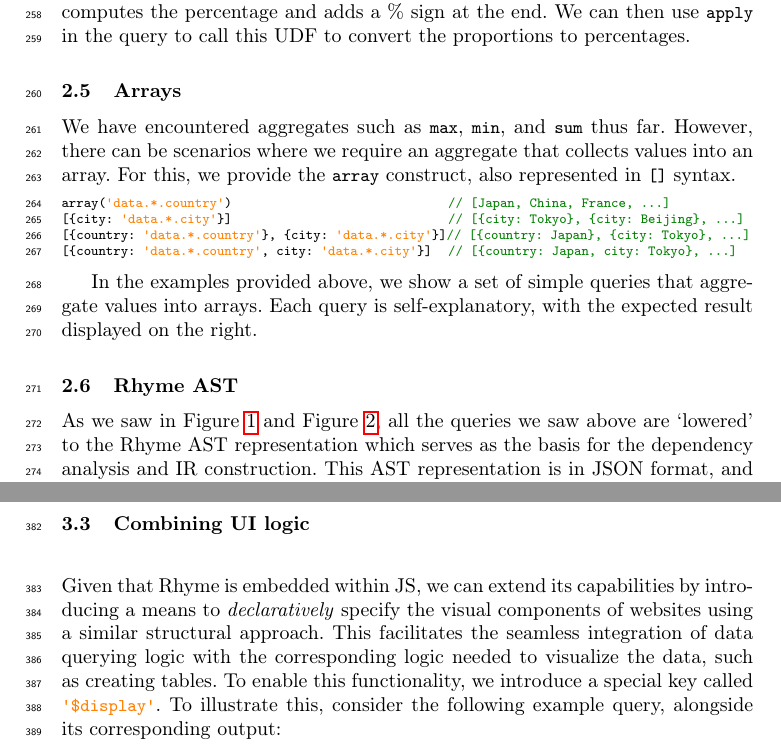
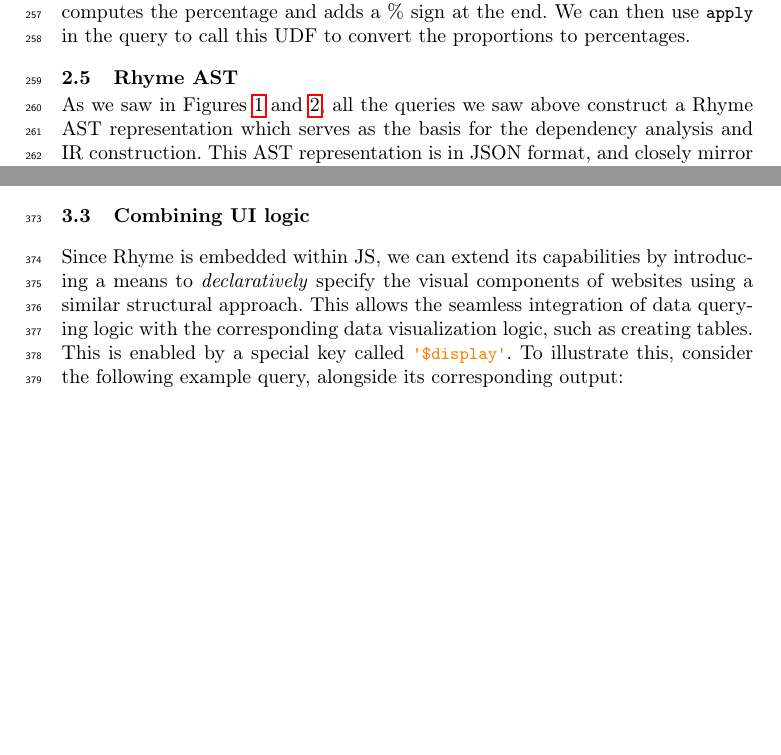
Before and after one commit to rhyme-lang/rhyme, a LaTeX paper (paper/paper.tex): two parts of pages 8 and 11 of 18 before the commit and two parts of pages 7 and 10 of 18 after it, joined at a grey line, cut so that both start at the same text, the shorter picture padded with empty space. Compiled offline with pdfLaTeX.

Commit message:
up to sec 3

```diff
--- a/paper/paper.tex
+++ b/paper/paper.tex
@@ -665,29 +680,31 @@ We can then use \inline{apply} in the query to call this UDF to convert the
 proportions to percentages.
 
 
-\subsection{Arrays}
-We have encountered aggregates such as \inline{max}, \inline{min}, and \inline{sum}
-thus far.
-However, there can be scenarios where we require an aggregate that collects values
-into an array.
-For this, we provide the \inline{array} construct, also represented in \inline{[]} syntax.
+% \subsection{Arrays}
+% We have encountered aggregates such as \inline{max}, \inline{min}, and \inline{sum}
+% thus far.
+% However, there can be scenarios where we require an aggregate that collects values
+% into an array.
+% For this, we provide the \inline{array} construct, also represented in \inline{[]} syntax.
 
-\begin{lstlisting}[style=JavaScript, columns=flexible]
-array('data.*.country')                                   // [Japan, China, France, ...]
-[{city: 'data.*.city'}]                                   // [{city: Tokyo}, {city: Beijing}, ...]
-[{country: 'data.*.country'}, {city: 'data.*.city'}]// [{country: Japan}, {city: Tokyo}, ...]
-[{country: 'data.*.country', city: 'data.*.city'}]        // [{country: Japan, city: Tokyo}, ...]
-\end{lstlisting}
+% \begin{lstlisting}[style=JavaScript, columns=flexible]
+% array('data.*.country')                                   // [Japan, China, France, ...]
+% [{city: 'data.*.city'}]                                   // [{city: Tokyo}, {city: Beijing}, ...]
+% [{country: 'data.*.country'}, {city: 'data.*.city'}]// [{country: Japan}, {city: Tokyo}, ...]
+% [{country: 'data.*.country', city: 'data.*.city'}]        // [{country: Japan, city: Tokyo}, ...]
+% \end{lstlisting}
 
-In the examples provided above, we show a set of simple queries that aggregate values
-into arrays.
-Each query is self-explanatory, with the expected result displayed on the right.
+% In the examples provided above, we show a set of simple queries that aggregate values
+% into arrays.
+% Each query is self-explanatory, with the expected result displayed on the right.
 % Importantly, similar to other types of \lang{} operations, this array accumulation
 % seamlessly integrates with other query constructs.
 
+\vspace{-3mm}
 \subsection{\lang{} AST}\label{subsec:ast}
-As we saw in \Cref{fig:intro_overview} and \Cref{fig:intro}, all the queries we
-saw above are `lowered' to the \lang{} AST representation which serves as the basis
+\vspace{-2mm}
+As we saw in \Cref{fig:intro_overview,fig:intro}, all the queries we
+saw above construct a \lang{} AST representation which serves as the basis
 for the dependency analysis and IR construction.
 This AST representation is in JSON format, and closely mirror the query JSON structure.
 The difference is, all the calls to reducers like \inline{sum}, \inline{count}, etc.
@@ -896,12 +920,12 @@ intricate workloads that combine data processing with tensor computations.
 % optimized JS code.
 
 \subsection{Combining UI logic}
-Given that \lang{} is embedded within JS, we can extend its capabilities by introducing
+Since \lang{} is embedded within JS, we can extend its capabilities by introducing
 a means to \emph{declaratively} specify the visual components of websites using a similar
 structural approach.
-This facilitates the seamless integration of data querying logic with the corresponding
-logic needed to visualize the data, such as creating tables.
-To enable this functionality, we introduce a special key called \inline{'\$display'}.
+This allows the seamless integration of data querying logic with the corresponding
+data visualization logic, such as creating tables.
+This is enabled by a special key called \inline{'\$display'}.
 To illustrate this, consider the following example query, alongside its corresponding output:
 
 \hspace{-18pt}
```
Also changed, not shown: paper/paper.tex (68 more changed lines).
